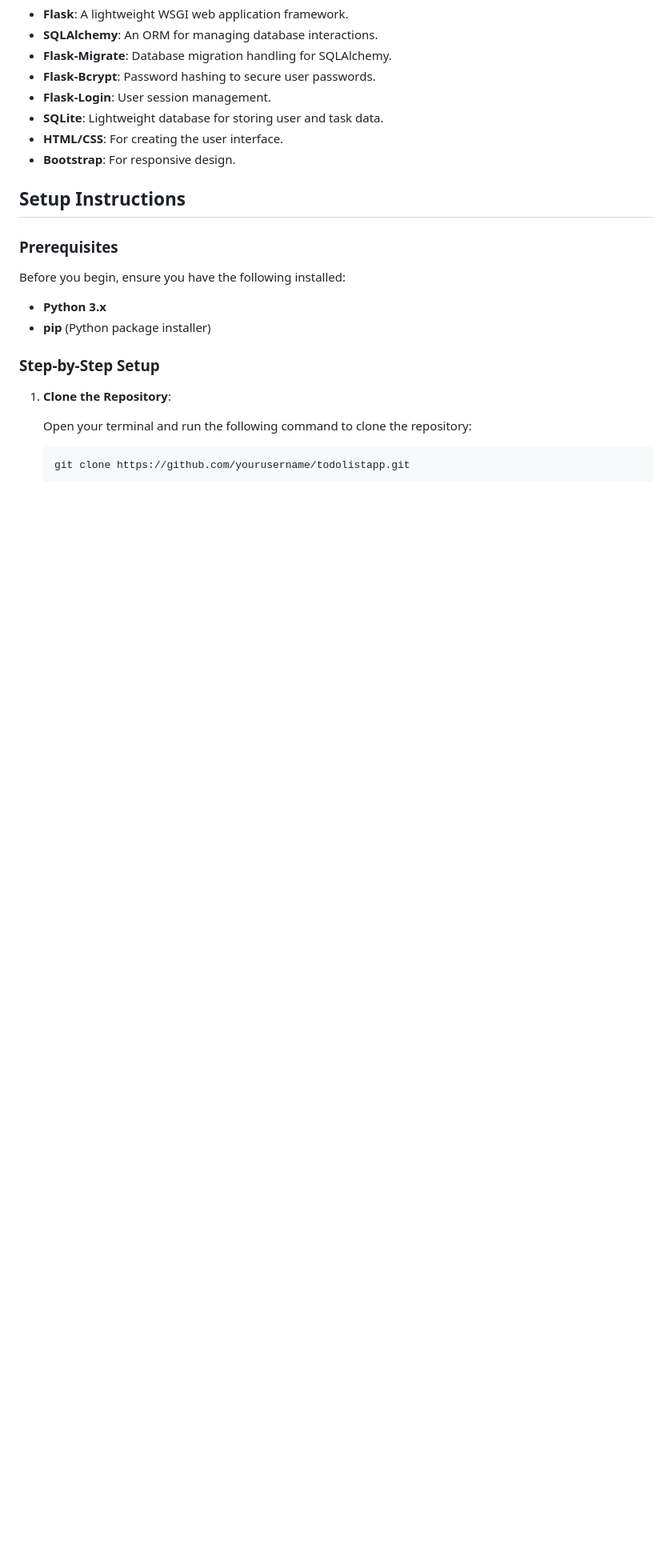
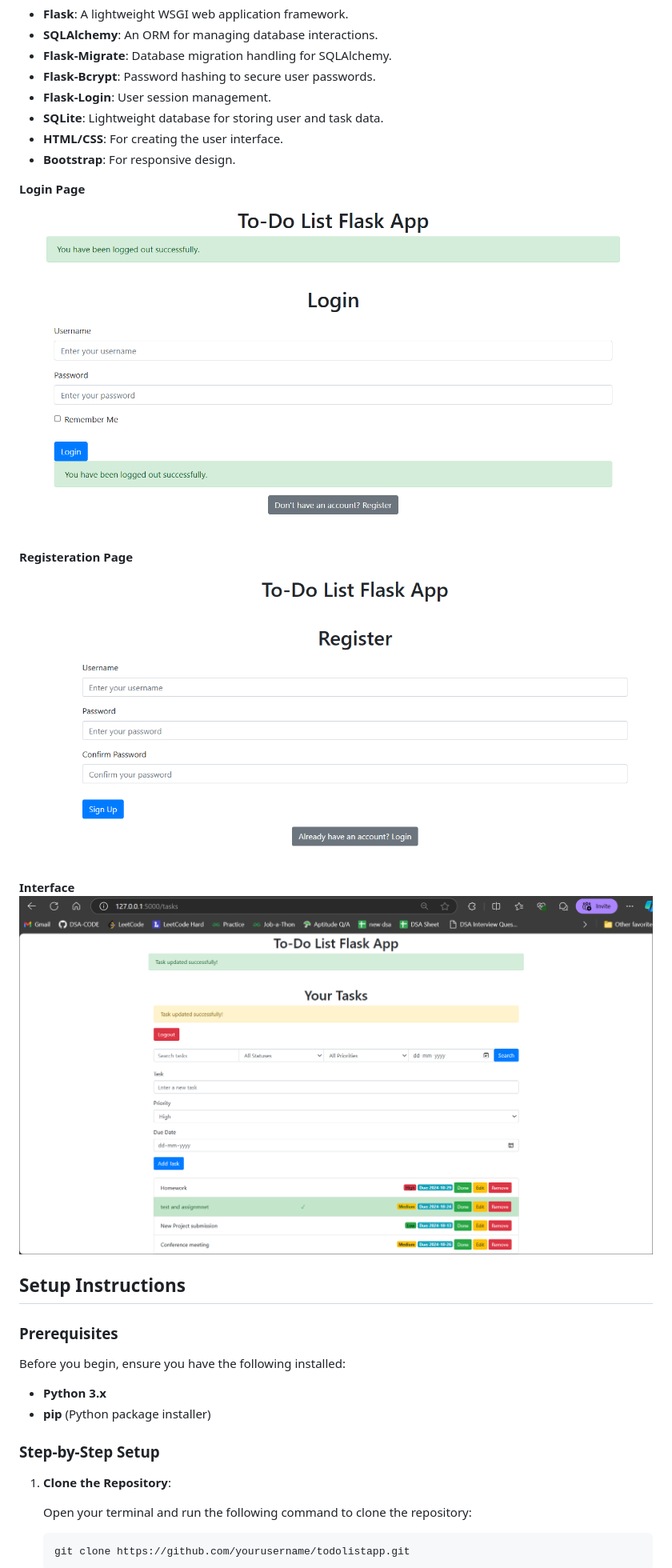
Before and after one commit to Ruksina01/Flask-Todo-List-App, a Markdown page: README.md, the part around the change. Shown at 80% size. Rendered like a GitHub page; blank space fills up the shorter version.

```diff
--- a/README.md
+++ b/README.md
@@ -33,6 +33,16 @@ The To-Do List application is a web-based tool that allows users to manage their
 - **SQLite**: Lightweight database for storing user and task data.
 - **HTML/CSS**: For creating the user interface.
 - **Bootstrap**: For responsive design.
+
+**Login Page**
+  ![Screenshot of To-Do List Application](https://github.com/Ruksina01/Flask-Todo-List-App/blob/main/images_output/todo1.png?raw=true)
+
+**Registeration Page**
+  ![Screenshot of To-Do List Application](https://github.com/Ruksina01/Flask-Todo-List-App/blob/main/images_output/todo3.png?raw=true)
+
+**Interface**
+  ![Screenshot of To-Do List Application](https://github.com/Ruksina01/Flask-Todo-List-App/blob/main/images_output/todo2.png?raw=true)
+
 
 ## Setup Instructions
 
```
